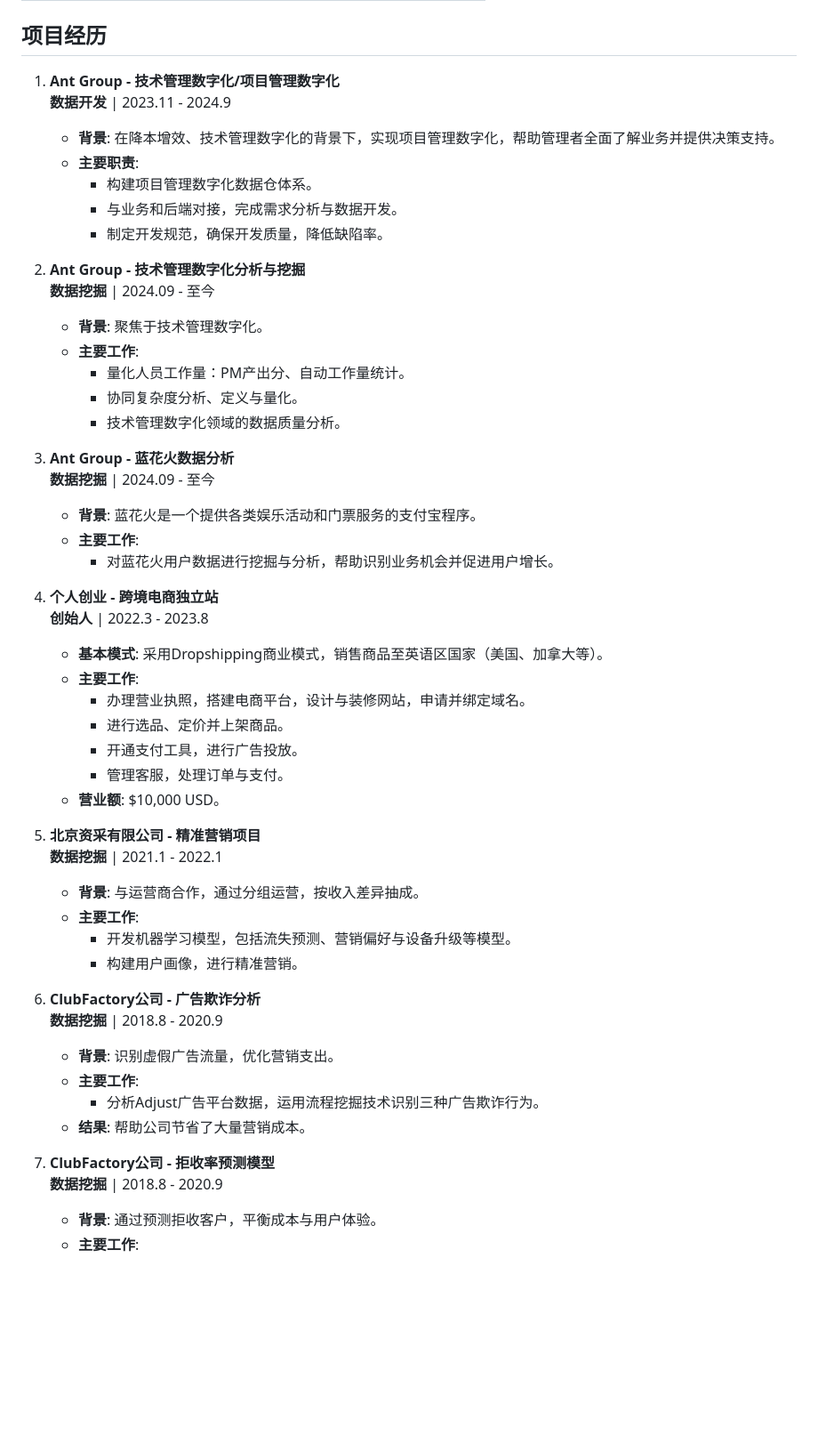
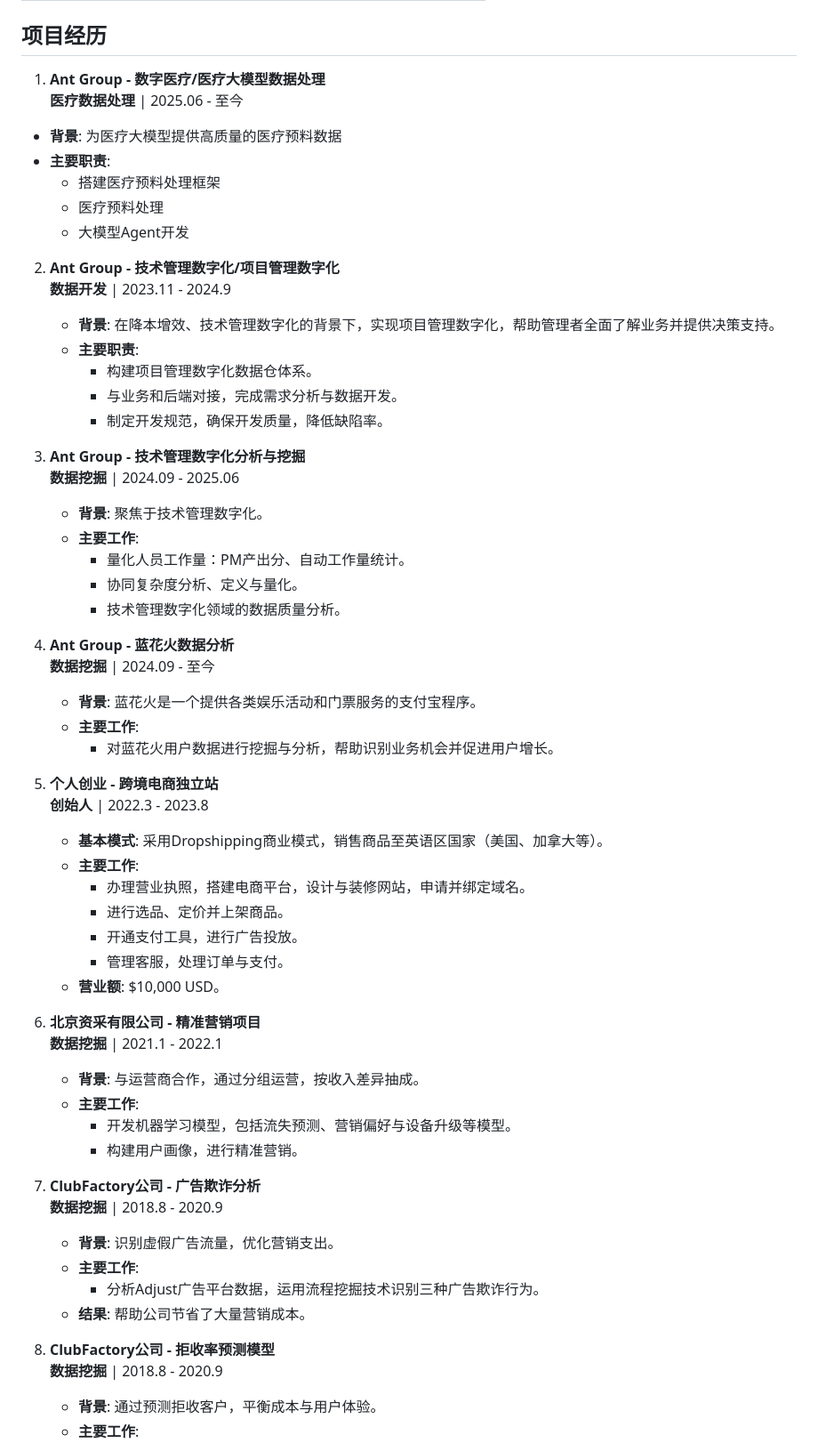
Before and after one commit to liamamilin/Some-Project, a Markdown page: 个人重要/resume_chinese.md, the part around the change. Shown at 89% size. Rendered like a GitHub page; blank space fills up the shorter version.

Commit message:
Update resume_chinese.md
加入新的经历

```diff
--- a/个人重要/resume_chinese.md
+++ b/个人重要/resume_chinese.md
@@ -17,7 +17,15 @@
 
 ## 项目经历
 
-1. **Ant Group - 技术管理数字化/项目管理数字化**
+1. **Ant Group - 数字医疗/医疗大模型数据处理**
+  **医疗数据处理** | 2025.06 - 至今
+  - **背景**: 为医疗大模型提供高质量的医疗预料数据
+  - **主要职责**:
+    - 搭建医疗预料处理框架
+    - 医疗预料处理
+    - 大模型Agent开发
+
+2. **Ant Group - 技术管理数字化/项目管理数字化**
    **数据开发** | 2023.11 - 2024.9
    - **背景**: 在降本增效、技术管理数字化的背景下，实现项目管理数字化，帮助管理者全面了解业务并提供决策支持。
    - **主要职责**:
@@ -25,21 +33,21 @@
      - 与业务和后端对接，完成需求分析与数据开发。
      - 制定开发规范，确保开发质量，降低缺陷率。
 
-2. **Ant Group - 技术管理数字化分析与挖掘**
-   **数据挖掘** | 2024.09 - 至今
+3. **Ant Group - 技术管理数字化分析与挖掘**
+   **数据挖掘** | 2024.09 - 2025.06
    - **背景**: 聚焦于技术管理数字化。
    - **主要工作**:
      - 量化人员工作量：PM产出分、自动工作量统计。
      - 协同复杂度分析、定义与量化。
      - 技术管理数字化领域的数据质量分析。
 
-3. **Ant Group - 蓝花火数据分析**
+4. **Ant Group - 蓝花火数据分析**
    **数据挖掘** | 2024.09 - 至今
    - **背景**: 蓝花火是一个提供各类娱乐活动和门票服务的支付宝程序。
    - **主要工作**:
      - 对蓝花火用户数据进行挖掘与分析，帮助识别业务机会并促进用户增长。
 
-4. **个人创业 - 跨境电商独立站**
+5. **个人创业 - 跨境电商独立站**
    **创始人** | 2022.3 - 2023.8
    - **基本模式**: 采用Dropshipping商业模式，销售商品至英语区国家（美国、加拿大等）。
    - **主要工作**:
@@ -49,21 +57,21 @@
      - 管理客服，处理订单与支付。
    - **营业额**: $10,000 USD。
 
-5. **北京资采有限公司 - 精准营销项目**
+6. **北京资采有限公司 - 精准营销项目**
    **数据挖掘** | 2021.1 - 2022.1
    - **背景**: 与运营商合作，通过分组运营，按收入差异抽成。
    - **主要工作**:
      - 开发机器学习模型，包括流失预测、营销偏好与设备升级等模型。
      - 构建用户画像，进行精准营销。
 
-6. **ClubFactory公司 - 广告欺诈分析**
+7. **ClubFactory公司 - 广告欺诈分析**
    **数据挖掘** | 2018.8 - 2020.9
    - **背景**: 识别虚假广告流量，优化营销支出。
    - **主要工作**:
      - 分析Adjust广告平台数据，运用流程挖掘技术识别三种广告欺诈行为。
    - **结果**: 帮助公司节省了大量营销成本。
 
-7. **ClubFactory公司 - 拒收率预测模型**
+8. **ClubFactory公司 - 拒收率预测模型**
    **数据挖掘** | 2018.8 - 2020.9
    - **背景**: 通过预测拒收客户，平衡成本与用户体验。
    - **主要工作**:
```
